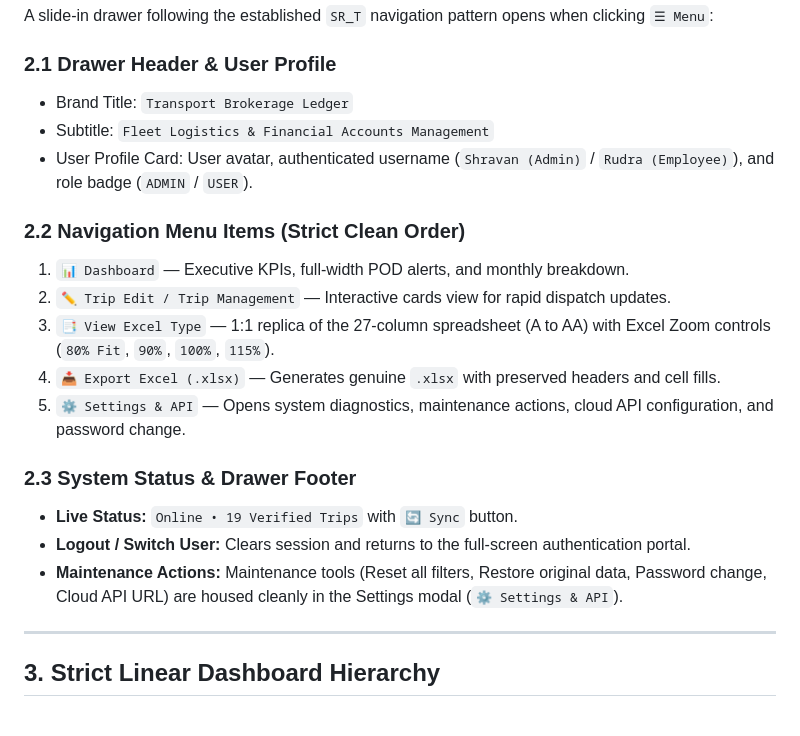
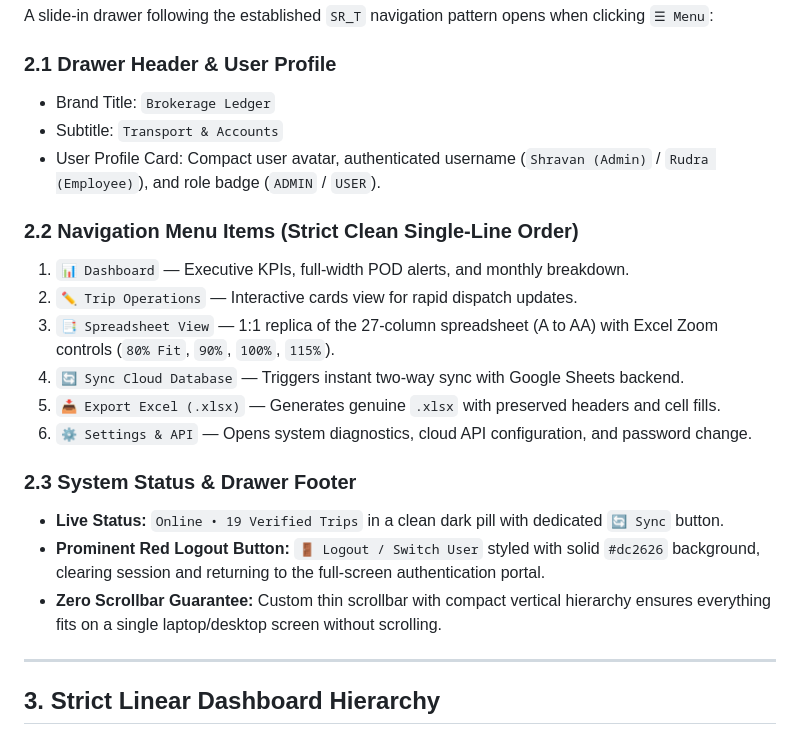
Before and after one commit to Nshravankumar4/Brokerage, a Markdown page: ARCHITECTURE.md, the part around the change. Drawn GitHub-style.

```diff
--- a/ARCHITECTURE.md
+++ b/ARCHITECTURE.md
@@ -34,21 +34,22 @@ Applied consistently across all screens: the Login Portal (`#authWrapper`), Exec
 A slide-in drawer following the established `SR_T` navigation pattern opens when clicking `☰ Menu`:
 
 ### 2.1 Drawer Header & User Profile
-- Brand Title: `Transport Brokerage Ledger`
-- Subtitle: `Fleet Logistics & Financial Accounts Management`
-- User Profile Card: User avatar, authenticated username (`Shravan (Admin)` / `Rudra (Employee)`), and role badge (`ADMIN` / `USER`).
+- Brand Title: `Brokerage Ledger`
+- Subtitle: `Transport & Accounts`
+- User Profile Card: Compact user avatar, authenticated username (`Shravan (Admin)` / `Rudra (Employee)`), and role badge (`ADMIN` / `USER`).
 
-### 2.2 Navigation Menu Items (Strict Clean Order)
+### 2.2 Navigation Menu Items (Strict Clean Single-Line Order)
 1. `📊 Dashboard` — Executive KPIs, full-width POD alerts, and monthly breakdown.
-2. `✏️ Trip Edit / Trip Management` — Interactive cards view for rapid dispatch updates.
-3. `📑 View Excel Type` — 1:1 replica of the 27-column spreadsheet (A to AA) with Excel Zoom controls (`80% Fit`, `90%`, `100%`, `115%`).
-4. `📥 Export Excel (.xlsx)` — Generates genuine `.xlsx` with preserved headers and cell fills.
-5. `⚙️ Settings & API` — Opens system diagnostics, maintenance actions, cloud API configuration, and password change.
+2. `✏️ Trip Operations` — Interactive cards view for rapid dispatch updates.
+3. `📑 Spreadsheet View` — 1:1 replica of the 27-column spreadsheet (A to AA) with Excel Zoom controls (`80% Fit`, `90%`, `100%`, `115%`).
+4. `🔄 Sync Cloud Database` — Triggers instant two-way sync with Google Sheets backend.
+5. `📥 Export Excel (.xlsx)` — Generates genuine `.xlsx` with preserved headers and cell fills.
+6. `⚙️ Settings & API` — Opens system diagnostics, cloud API configuration, and password change.
 
 ### 2.3 System Status & Drawer Footer
-- **Live Status:** `Online • 19 Verified Trips` with `🔄 Sync` button.
-- **Logout / Switch User:** Clears session and returns to the full-screen authentication portal.
-- **Maintenance Actions:** Maintenance tools (Reset all filters, Restore original data, Password change, Cloud API URL) are housed cleanly in the Settings modal (`⚙️ Settings & API`).
+- **Live Status:** `Online • 19 Verified Trips` in a clean dark pill with dedicated `🔄 Sync` button.
+- **Prominent Red Logout Button:** `🚪 Logout / Switch User` styled with solid `#dc2626` background, clearing session and returning to the full-screen authentication portal.
+- **Zero Scrollbar Guarantee:** Custom thin scrollbar with compact vertical hierarchy ensures everything fits on a single laptop/desktop screen without scrolling.
 
 ---
 
```
Also changed, not shown: PROJECT_DOCUMENTATION.md (+1 -1 lines), README.md (+11 -8 lines).
